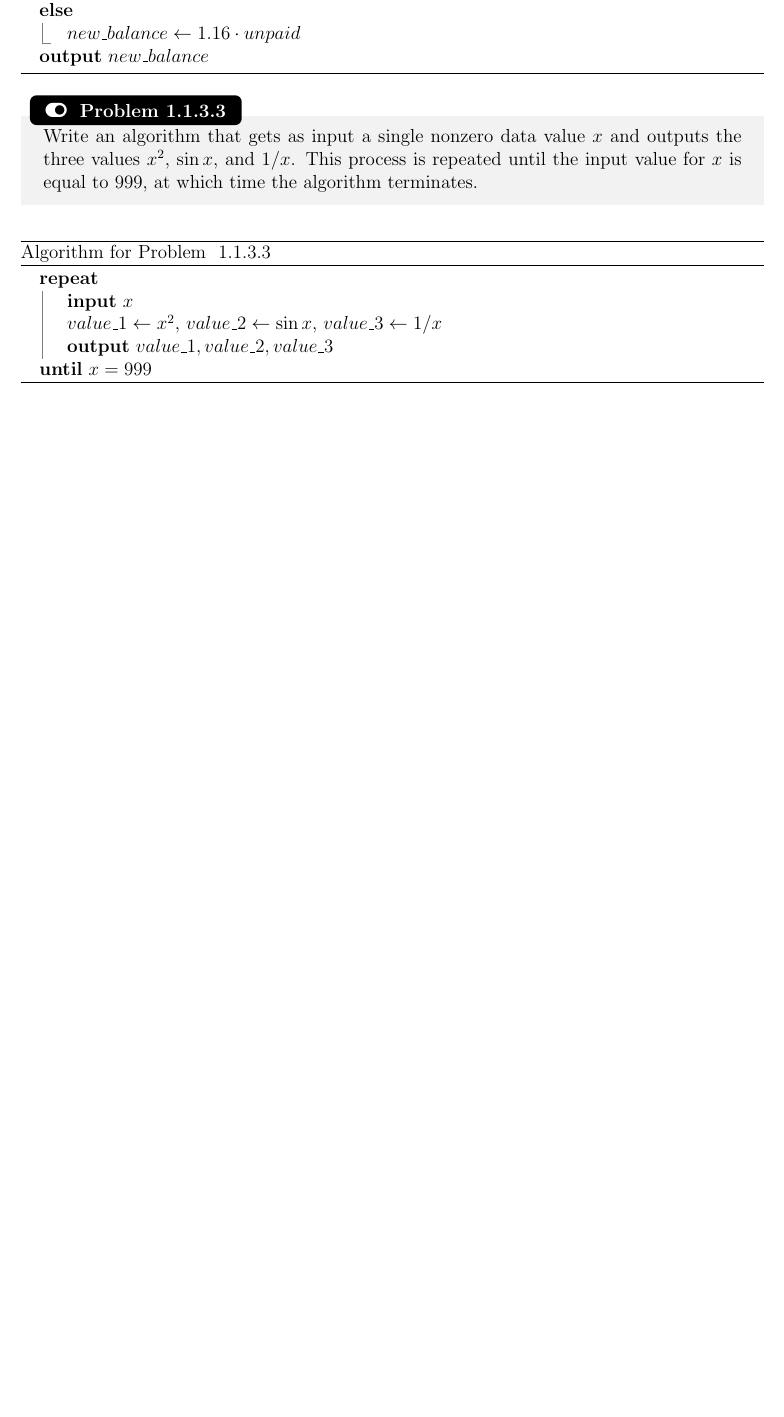
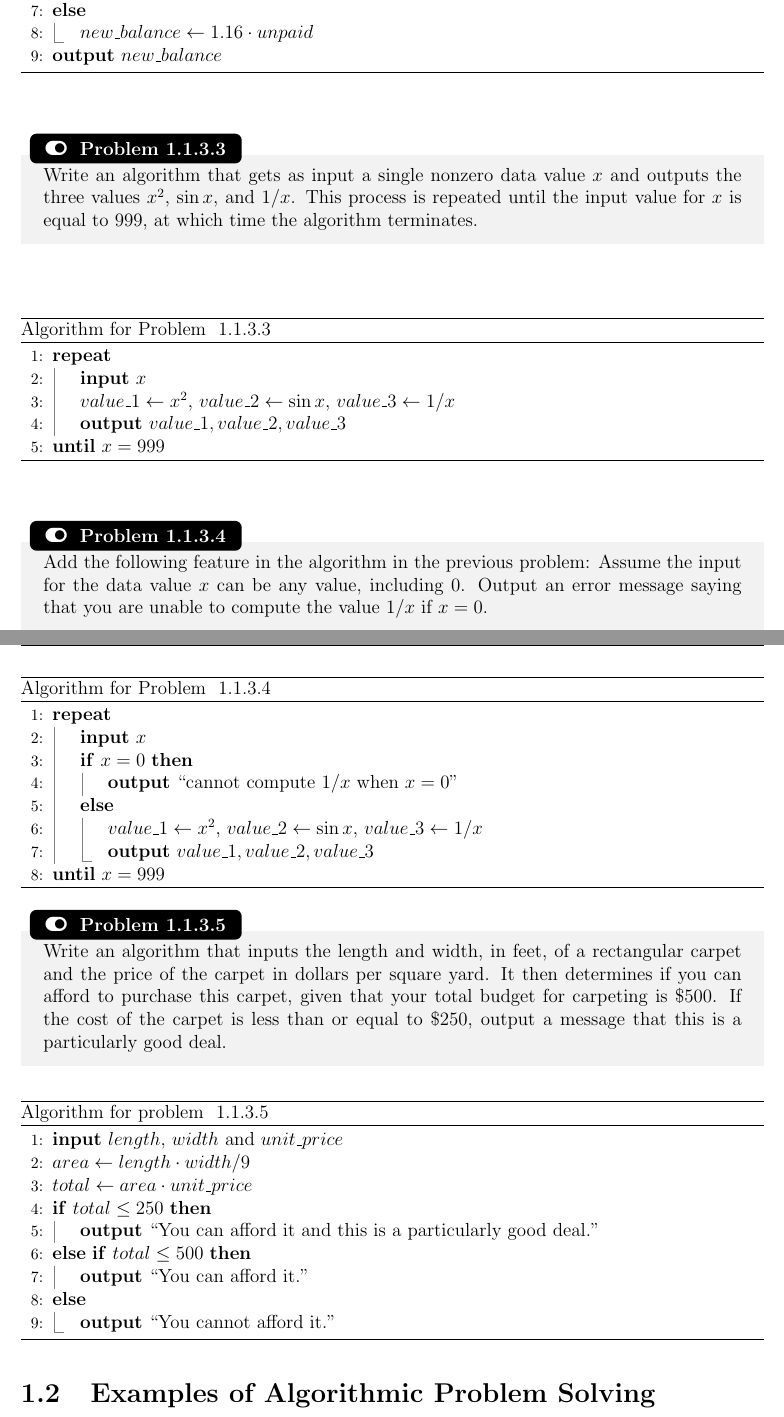
Before and after one commit to vinhds/cs_intro_notes, a LaTeX book (cs_fund_notes_main.tex, which reads cs_fund_notes_chapters/chapter_2_algorithms.tex): part of page 11 of 11 before the commit and two parts of pages 11 and 12 of 12 after it, the two joined at a grey line, cut so that both start at the same text, the shorter picture padded with empty space. Compiled offline with pdfLaTeX.

Commit message:
completed section 1.1

```diff
--- a/cs_fund_notes_chapters/chapter_2_algorithms.tex
+++ b/cs_fund_notes_chapters/chapter_2_algorithms.tex
@@ -220,7 +220,7 @@ Write an algorithm that gets as input a single nonzero data value $x$ and output
 
 \begin{algorithm}[H]
 	\caption*{Algorithm for Problem ~\ref{prob:p3_cond}}
-	\begin{algorithmic}
+	\begin{algorithmic}[1]
 		\Repeat
 			\State \textbf{input} $x$
 			\State $value\_1 \gets x^2$, $value\_2 \gets \sin x$, $value\_3\gets 1/x$
@@ -228,6 +228,46 @@ Write an algorithm that gets as input a single nonzero data value $x$ and output
 		\Until{$x=999$}
 	\end{algorithmic}
 \end{algorithm}
+
+\begin{problem}{}{p4_cond}
+Add the following feature in the algorithm in the previous problem: Assume the input for the data value $x$ can be any value, including $0$. Output an error message saying that you are unable to compute the value $1/x$ if $x = 0$.
+\end{problem}
+\begin{algorithm}[H]
+\caption*{Algorithm for Problem ~\ref{prob:p4_cond}}
+\begin{algorithmic}[1]
+	\Repeat
+	\State \textbf{input} $x$
+	\If{$x = 0$}
+		\State \Output ``cannot compute $1/x$ when $x = 0$''
+	\Else
+		\State $value\_1 \gets x^2$, $value\_2 \gets \sin x$, $value\_3\gets 1/x$
+		\State \Output $value\_1, value\_2, value\_3$
+	\EndIf
+	\Until{$x=999$}
+\end{algorithmic}
+\end{algorithm}
+
+\begin{problem}{}{p5_cond}
+Write an algorithm that inputs the length and width, in feet, of a rectangular carpet and the price of the carpet in dollars per square yard. It then determines if you can afford to purchase this carpet, given that your total budget for carpeting is $\$500$. If the cost of the carpet is less than or equal to $\$250$, output a message that this is a particularly good deal.
+\end{problem}
+
+\begin{algorithm}[H]
+	\caption*{Algorithm for problem ~\ref{prob:p5_cond}}
+	\begin{algorithmic}[1]
+		\State \textbf{input} $length$, $width$ and $unit\_price$
+		\State $area\gets length\cdot width / 9$
+		\State  $total\gets area\cdot unit\_price$
+		\If{$total \leq 250$}
+			\State \Output ``You can afford it and this is a particularly good deal.''
+		\ElsIf{$total \leq 500$}
+			\State \Output ``You can afford it.''
+		\Else
+			\State \Output ``You cannot afford it.''
+		\EndIf
+	\end{algorithmic}
+\end{algorithm}
+
+\section{Examples of Algorithmic Problem Solving}
 %\begin{algorithm}
 %	\caption{An algorithm with caption}\label{alg:cap}
 %	\begin{algorithmic}
```
Also changed, not shown: cs_fund_notes_main.pdf, cs_fund_notes_chapters/chapter_2_algorithms.tex (4 more changed lines).
